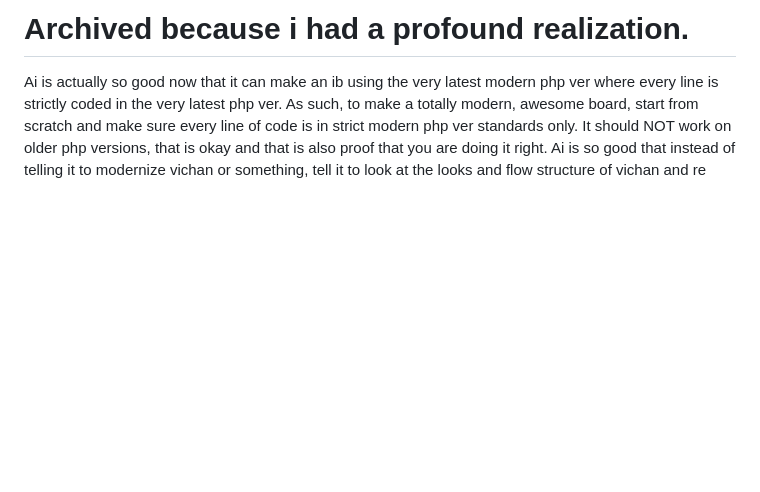
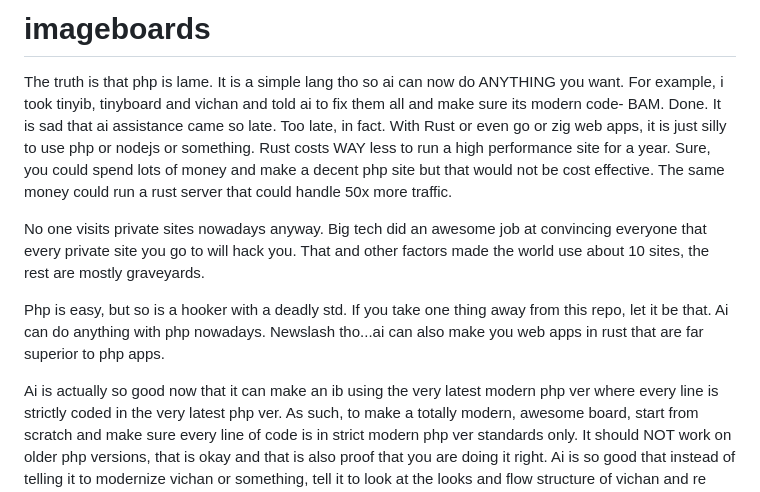
Before and after one commit to skystars8/imageboards, a Markdown page: README.md, the part around the change. GitHub-like rendering; blank space fills up the shorter version.

```diff
--- a/README.md
+++ b/README.md
@@ -1,5 +1,11 @@
 
-# Archived because i had a profound realization.
+# imageboards
+
+The truth is that php is lame. It is a simple lang tho so ai can now do ANYTHING you want. For example, i took tinyib, tinyboard and vichan and told ai to fix them all and make sure its modern code- BAM. Done. It is sad that ai assistance came so late. Too late, in fact. With Rust or even go or zig web apps, it is just silly to use php or nodejs or something. Rust costs WAY less to run a high performance site for a year. Sure, you could spend lots of money and make a decent php site but that would not be cost effective. The same money could run a rust server that could handle 50x more traffic.
+
+No one visits private sites nowadays anyway. Big tech did an awesome job at convincing everyone that every private site you go to will hack you. That and other factors made the world use about 10 sites, the rest are mostly graveyards.
+
+Php is easy, but so is a hooker with a deadly std. If you take one thing away from this repo, let it be that. Ai can do anything with php nowadays. Newslash tho...ai can also make you web apps in rust that are far superior to php apps.
 
 Ai is actually so good now that it can make an ib using the very latest modern php ver where every line is strictly coded in the very latest php ver. As such, to make a totally modern, awesome board, start from scratch and make sure every line of code is in strict modern php ver standards only. It should NOT work on older php versions, that is okay and that is also proof that you are doing it right. Ai is so good that instead of telling it to modernize vichan or something, tell it to look at the looks and flow structure of vichan and re write it from scratch using strictly only the modern php version. As such, almost literally every single older php app should never be used again. Ai changed the world of php and it is awesome.
 
```
